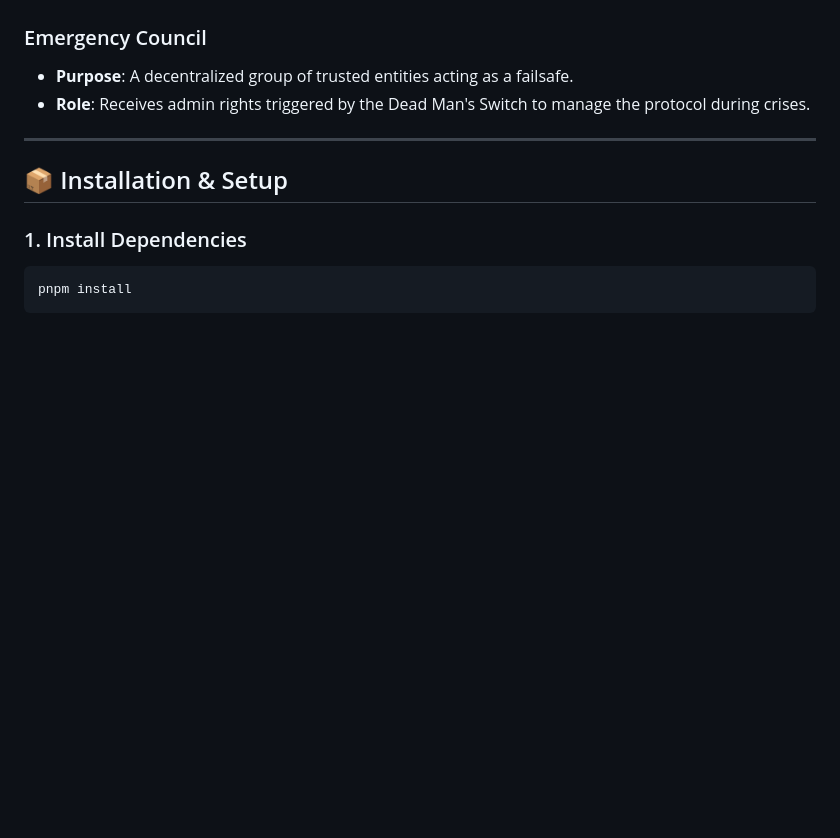
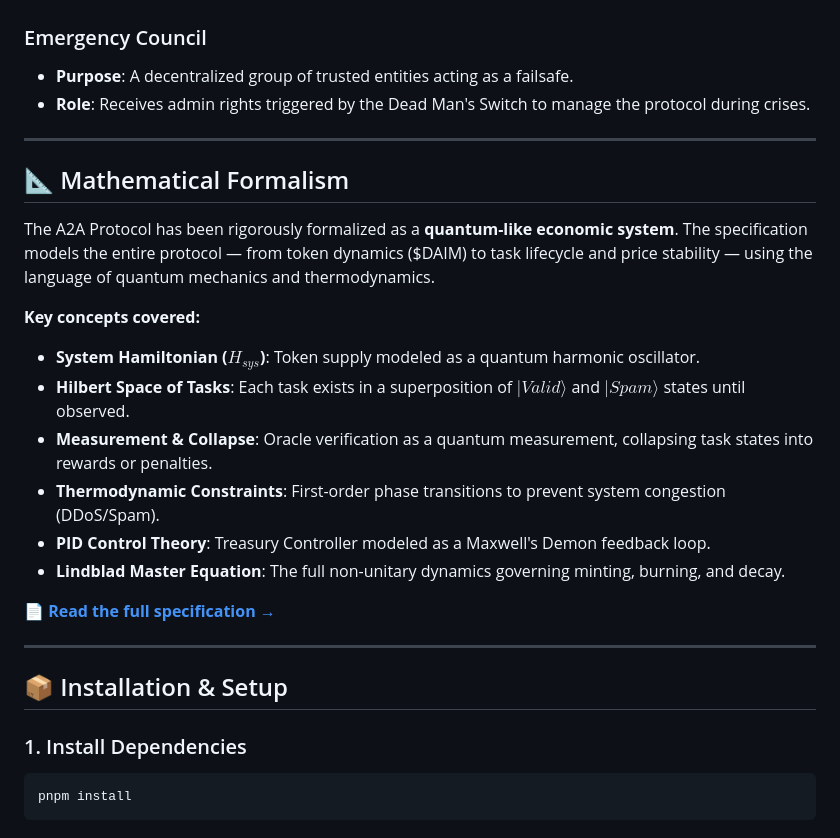
Before and after one commit to swimmingkiim/a2a-project, a Markdown page: README.md, the part around the change. GitHub-like rendering; blank space fills up the shorter version.

Commit message:
docs: add mathematical formalism section to README

```diff
--- a/README.md
+++ b/README.md
@@ -76,6 +76,22 @@ The A2A protocol implements advanced security mechanisms to ensure long-term sta
 
 ---
 
+## 📐 Mathematical Formalism
+
+The A2A Protocol has been rigorously formalized as a **quantum-like economic system**. The specification models the entire protocol — from token dynamics ($DAIM) to task lifecycle and price stability — using the language of quantum mechanics and thermodynamics.
+
+**Key concepts covered:**
+*   **System Hamiltonian ($H_{sys}$)**: Token supply modeled as a quantum harmonic oscillator.
+*   **Hilbert Space of Tasks**: Each task exists in a superposition of $|Valid\rangle$ and $|Spam\rangle$ states until observed.
+*   **Measurement & Collapse**: Oracle verification as a quantum measurement, collapsing task states into rewards or penalties.
+*   **Thermodynamic Constraints**: First-order phase transitions to prevent system congestion (DDoS/Spam).
+*   **PID Control Theory**: Treasury Controller modeled as a Maxwell's Demon feedback loop.
+*   **Lindblad Master Equation**: The full non-unitary dynamics governing minting, burning, and decay.
+
+📄 **[Read the full specification →](https://docs.google.com/document/d/17y3e-0T1qCQfipmXzGFl7R8NWer0bWKwJDqtwYT4gfM/edit?usp=sharing)**
+
+---
+
 ## 📦 Installation & Setup
 
 ### 1. Install Dependencies
```
